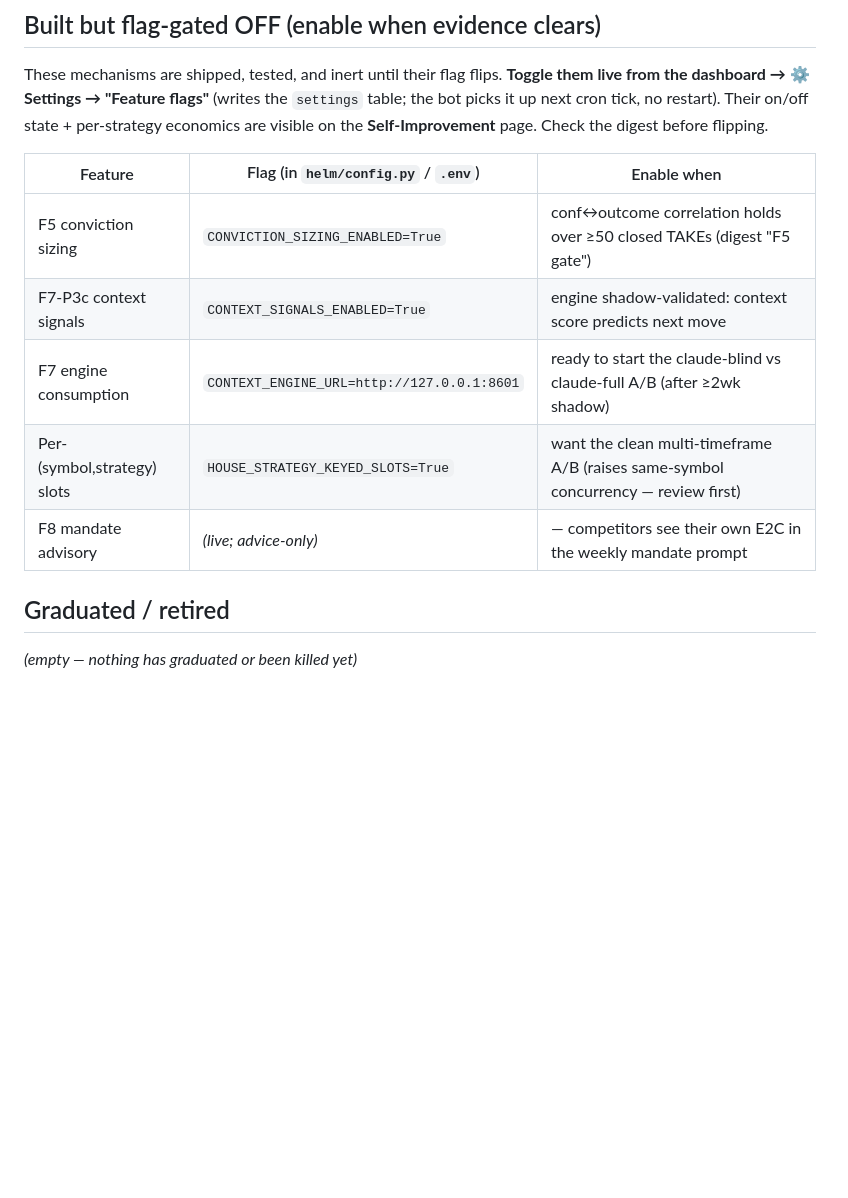
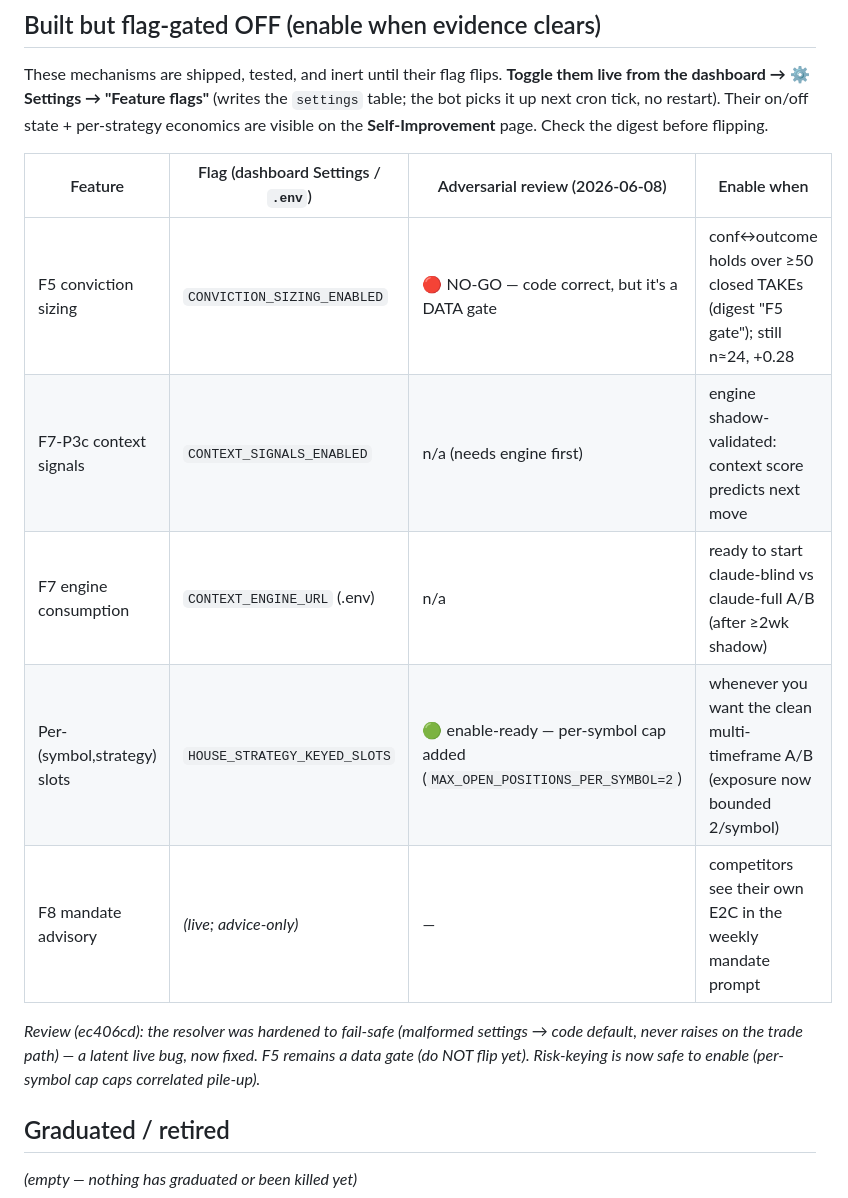
Before and after one commit to TechInjectIndia/personal-ai-trader, a Markdown page: REVIEW.md, the part around the change. Rendered like a GitHub page; blank space fills up the shorter version.

Commit message:
docs(review): go/no-go verdicts — resolver hardened, risk-keying enable-ready, F5 still data-gated
Co-Authored-By: Claude Opus 4.8 (1M context) <noreply@anthropic.com>

```diff
--- a/REVIEW.md
+++ b/REVIEW.md
@@ -96,13 +96,15 @@ Legend: 🟡 watching · ⏳ landing · 🟢 graduated (proven) · 🔴 reverted
 ## Built but flag-gated OFF (enable when evidence clears)
 These mechanisms are shipped, tested, and inert until their flag flips. **Toggle them live from the dashboard → ⚙️ Settings → "Feature flags"** (writes the `settings` table; the bot picks it up next cron tick, no restart). Their on/off state + per-strategy economics are visible on the **Self-Improvement** page. Check the digest before flipping.
 
-| Feature | Flag (in `helm/config.py` / `.env`) | Enable when |
-|---|---|---|
-| F5 conviction sizing | `CONVICTION_SIZING_ENABLED=True` | conf↔outcome correlation holds over ≥50 closed TAKEs (digest "F5 gate") |
-| F7-P3c context signals | `CONTEXT_SIGNALS_ENABLED=True` | engine shadow-validated: context score predicts next move |
-| F7 engine consumption | `CONTEXT_ENGINE_URL=http://127.0.0.1:8601` | ready to start the claude-blind vs claude-full A/B (after ≥2wk shadow) |
-| Per-(symbol,strategy) slots | `HOUSE_STRATEGY_KEYED_SLOTS=True` | want the clean multi-timeframe A/B (raises same-symbol concurrency — review first) |
-| F8 mandate advisory | _(live; advice-only)_ | — competitors see their own E2C in the weekly mandate prompt |
+| Feature | Flag (dashboard Settings / `.env`) | Adversarial review (2026-06-08) | Enable when |
+|---|---|---|---|
+| F5 conviction sizing | `CONVICTION_SIZING_ENABLED` | 🔴 NO-GO — code correct, but it's a DATA gate | conf↔outcome holds over ≥50 closed TAKEs (digest "F5 gate"); still n≈24, +0.28 |
+| F7-P3c context signals | `CONTEXT_SIGNALS_ENABLED` | n/a (needs engine first) | engine shadow-validated: context score predicts next move |
+| F7 engine consumption | `CONTEXT_ENGINE_URL` (.env) | n/a | ready to start claude-blind vs claude-full A/B (after ≥2wk shadow) |
+| Per-(symbol,strategy) slots | `HOUSE_STRATEGY_KEYED_SLOTS` | 🟢 enable-ready — per-symbol cap added (`MAX_OPEN_POSITIONS_PER_SYMBOL=2`) | whenever you want the clean multi-timeframe A/B (exposure now bounded 2/symbol) |
+| F8 mandate advisory | _(live; advice-only)_ | — | competitors see their own E2C in the weekly mandate prompt |
+
+_Review (ec406cd): the resolver was hardened to fail-safe (malformed settings → code default, never raises on the trade path) — a latent live bug, now fixed. F5 remains a data gate (do NOT flip yet). Risk-keying is now safe to enable (per-symbol cap caps correlated pile-up)._
 
 ## Graduated / retired
 _(empty — nothing has graduated or been killed yet)_
```
